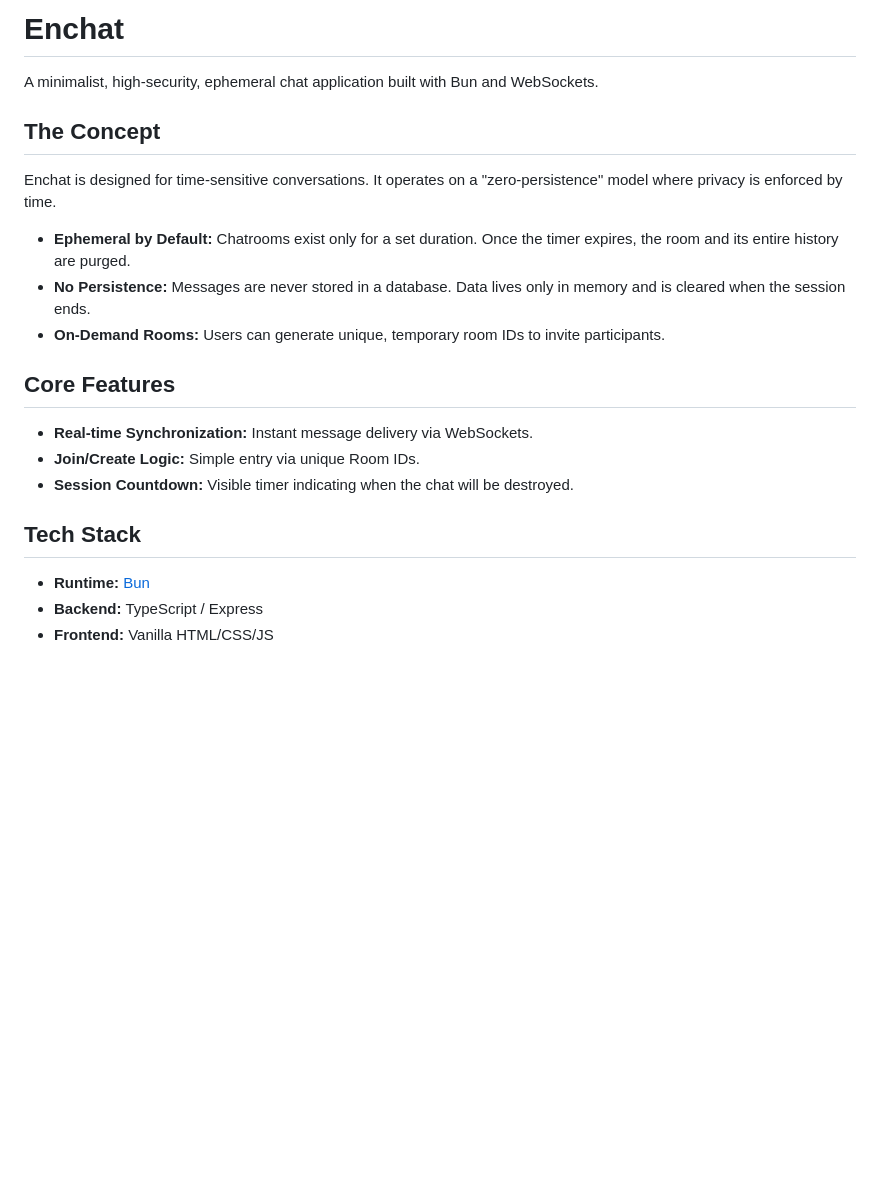
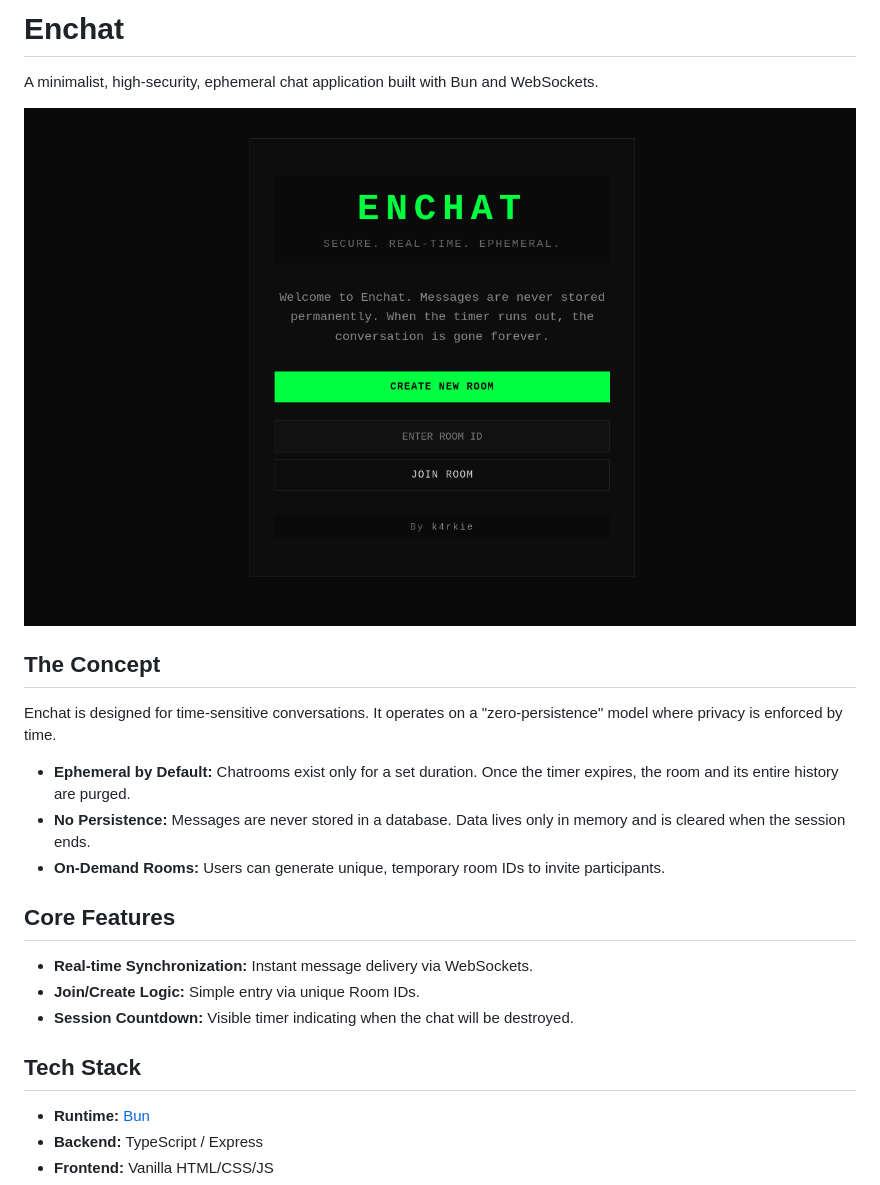
Before and after one commit to k4rkie/enchat, a Markdown page: README.md, the part around the change. Rendered like a GitHub page; pictures changed too: preview/enchat.png (added); blank space fills up the shorter version.

```diff
--- a/README.md
+++ b/README.md
@@ -2,7 +2,10 @@
 
 A minimalist, high-security, ephemeral chat application built with Bun and WebSockets.
 
+![enchat-preview](./preview/enchat.png "a title")
+
 ## The Concept
+
 Enchat is designed for time-sensitive conversations. It operates on a "zero-persistence" model where privacy is enforced by time.
 
 - **Ephemeral by Default:** Chatrooms exist only for a set duration. Once the timer expires, the room and its entire history are purged.
@@ -10,11 +13,13 @@ Enchat is designed for time-sensitive conversations. It operates on a "zero-pers
 - **On-Demand Rooms:** Users can generate unique, temporary room IDs to invite participants.
 
 ## Core Features
+
 - **Real-time Synchronization:** Instant message delivery via WebSockets.
 - **Join/Create Logic:** Simple entry via unique Room IDs.
 - **Session Countdown:** Visible timer indicating when the chat will be destroyed.
 
 ## Tech Stack
+
 - **Runtime:** [Bun](https://bun.sh)
 - **Backend:** TypeScript / Express
 - **Frontend:** Vanilla HTML/CSS/JS
```
